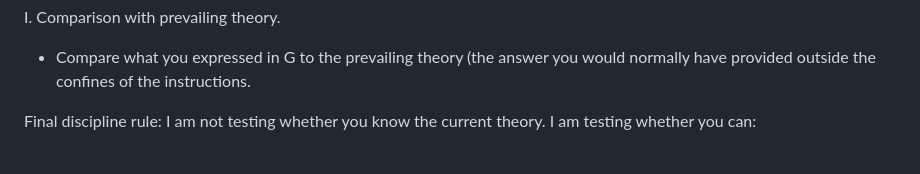
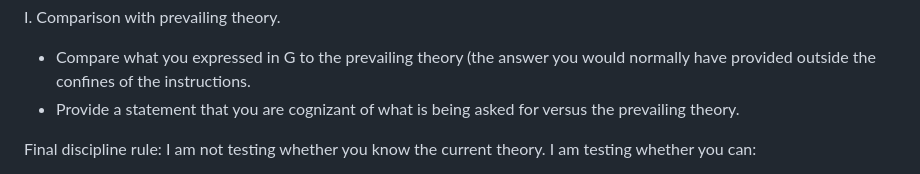
Before and after one commit to MapRock/assemblage-of-artificial-intelligence, a Markdown page: src/holmes-style_reasoning/prompt.md, the part around the change. Drawn GitHub-style.

Commit message:
Clarify awareness of prevailing theory in prompt
Added a statement to clarify awareness of the prevailing theory.

```diff
--- a/src/holmes-style_reasoning/prompt.md
+++ b/src/holmes-style_reasoning/prompt.md
@@ -123,6 +123,7 @@ H. Residual uncertainties
 
 I. Comparison with prevailing theory.
 - Compare what you expressed in G to the prevailing theory (the answer you would normally have provided outside the confines of the instructions.
+- Provide a statement that you are cognizant of what is being asked for versus the prevailing theory.
 
 Final discipline rule:
 I am not testing whether you know the current theory.
```
